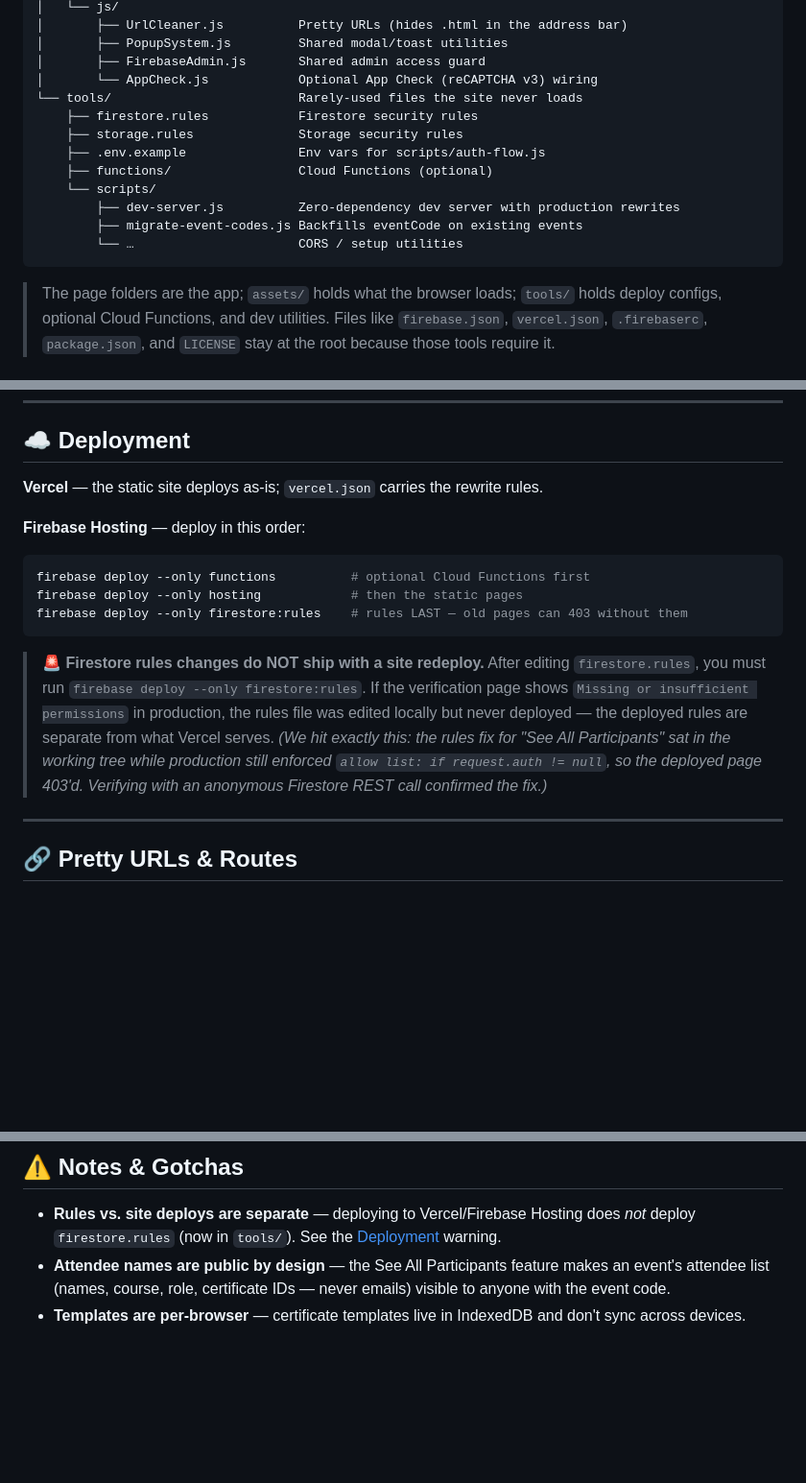
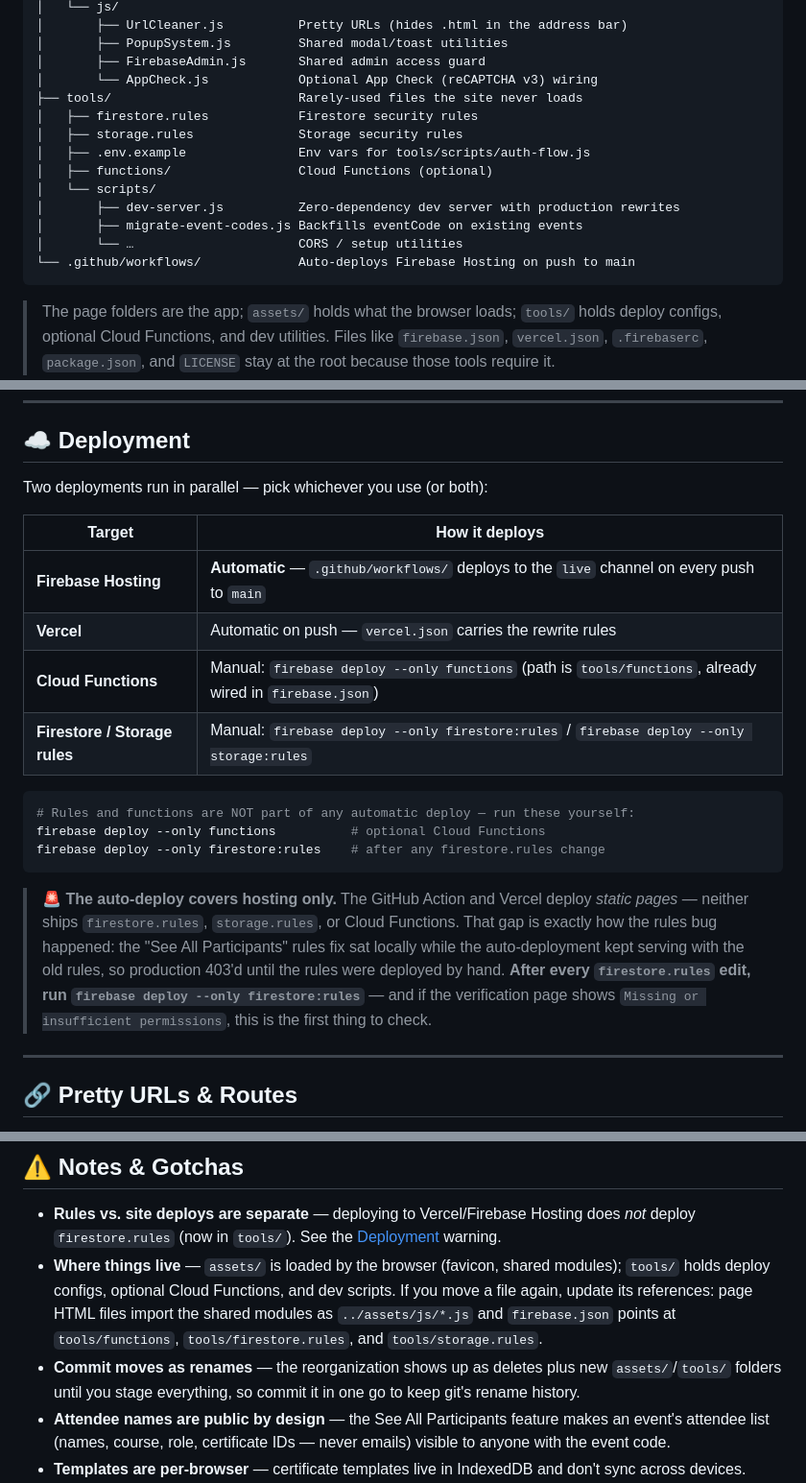
Before and after one commit to KenyIzConfused/CertificateVerificationSystem, a Markdown page: README.md, 3 parts joined by grey strips. Shown at 96% size. GitHub-like rendering; blank space fills up the shorter version.

````diff
--- a/README.md
+++ b/README.md
@@ -125,15 +125,16 @@
 │       ├── PopupSystem.js         Shared modal/toast utilities
 │       ├── FirebaseAdmin.js       Shared admin access guard
 │       └── AppCheck.js            Optional App Check (reCAPTCHA v3) wiring
-└── tools/                         Rarely-used files the site never loads
-    ├── firestore.rules            Firestore security rules
-    ├── storage.rules              Storage security rules
-    ├── .env.example               Env vars for scripts/auth-flow.js
-    ├── functions/                 Cloud Functions (optional)
-    └── scripts/
-        ├── dev-server.js          Zero-dependency dev server with production rewrites
-        ├── migrate-event-codes.js Backfills eventCode on existing events
-        └── …                      CORS / setup utilities
+├── tools/                         Rarely-used files the site never loads
+│   ├── firestore.rules            Firestore security rules
+│   ├── storage.rules              Storage security rules
+│   ├── .env.example               Env vars for tools/scripts/auth-flow.js
+│   ├── functions/                 Cloud Functions (optional)
+│   └── scripts/
+│       ├── dev-server.js          Zero-dependency dev server with production rewrites
+│       ├── migrate-event-codes.js Backfills eventCode on existing events
+│       └── …                      CORS / setup utilities
+└── .github/workflows/             Auto-deploys Firebase Hosting on push to main
 ```
 
 > The page folders are the app; `assets/` holds what the browser loads; `tools/` holds deploy configs, optional Cloud Functions, and dev utilities. Files like `firebase.json`, `vercel.json`, `.firebaserc`, `package.json`, and `LICENSE` stay at the root because those tools require it.
@@ -169,19 +170,22 @@ The dev server is **zero-dependency** (Node built-ins only) and mirrors the rewr
 
 ## ☁️ Deployment
 
-**Vercel** — the static site deploys as-is; `vercel.json` carries the rewrite rules.
+Two deployments run in parallel — pick whichever you use (or both):
 
-**Firebase Hosting** — deploy in this order:
+| Target | How it deploys |
+| --- | --- |
+| **Firebase Hosting** | **Automatic** — `.github/workflows/` deploys to the `live` channel on every push to `main` |
+| **Vercel** | Automatic on push — `vercel.json` carries the rewrite rules |
+| **Cloud Functions** | Manual: `firebase deploy --only functions` (path is `tools/functions`, already wired in `firebase.json`) |
+| **Firestore / Storage rules** | Manual: `firebase deploy --only firestore:rules` / `firebase deploy --only storage:rules` |
 
 ```bash
-firebase deploy --only functions          # optional Cloud Functions first
-firebase deploy --only hosting            # then the static pages
-firebase deploy --only firestore:rules    # rules LAST — old pages can 403 without them
+# Rules and functions are NOT part of any automatic deploy — run these yourself:
+firebase deploy --only functions          # optional Cloud Functions
+firebase deploy --only firestore:rules    # after any firestore.rules change
 ```
 
-> 🚨 **Firestore rules changes do NOT ship with a site redeploy.**
-> After editing `firestore.rules`, you must run `firebase deploy --only firestore:rules`.
-> If the verification page shows `Missing or insufficient permissions` in production, the rules file was edited locally but never deployed — the deployed rules are separate from what Vercel serves. *(We hit exactly this: the rules fix for "See All Participants" sat in the working tree while production still enforced `allow list: if request.auth != null`, so the deployed page 403'd. Verifying with an anonymous Firestore REST call confirmed the fix.)*
+> 🚨 **The auto-deploy covers hosting only.** The GitHub Action and Vercel deploy *static pages* — neither ships `firestore.rules`, `storage.rules`, or Cloud Functions. That gap is exactly how the rules bug happened: the "See All Participants" rules fix sat locally while the auto-deployment kept serving with the old rules, so production 403'd until the rules were deployed by hand. **After every `firestore.rules` edit, run `firebase deploy --only firestore:rules`** — and if the verification page shows `Missing or insufficient permissions`, this is the first thing to check.
 
 ---
 
@@ -243,6 +248,8 @@ Use these placeholders in your `.docx` template:
 ## ⚠️ Notes & Gotchas
 
 - **Rules vs. site deploys are separate** — deploying to Vercel/Firebase Hosting does *not* deploy `firestore.rules` (now in `tools/`). See the [Deployment](#️-deployment) warning.
+- **Where things live** — `assets/` is loaded by the browser (favicon, shared modules); `tools/` holds deploy configs, optional Cloud Functions, and dev scripts. If you move a file again, update its references: page HTML files import the shared modules as `../assets/js/*.js` and `firebase.json` points at `tools/functions`, `tools/firestore.rules`, and `tools/storage.rules`.
+- **Commit moves as renames** — the reorganization shows up as deletes plus new `assets/`/`tools/` folders until you stage everything, so commit it in one go to keep git's rename history.
 - **Attendee names are public by design** — the See All Participants feature makes an event's attendee list (names, course, role, certificate IDs — never emails) visible to anyone with the event code.
 - **Templates are per-browser** — certificate templates live in IndexedDB and don't sync across devices.
 - **Cloud Functions are optional** — only needed for invite-code signup and the email/QR generation helpers; verification itself is client-side.
````
Also changed, not shown: other parts of README.md (+1 -0 lines).
